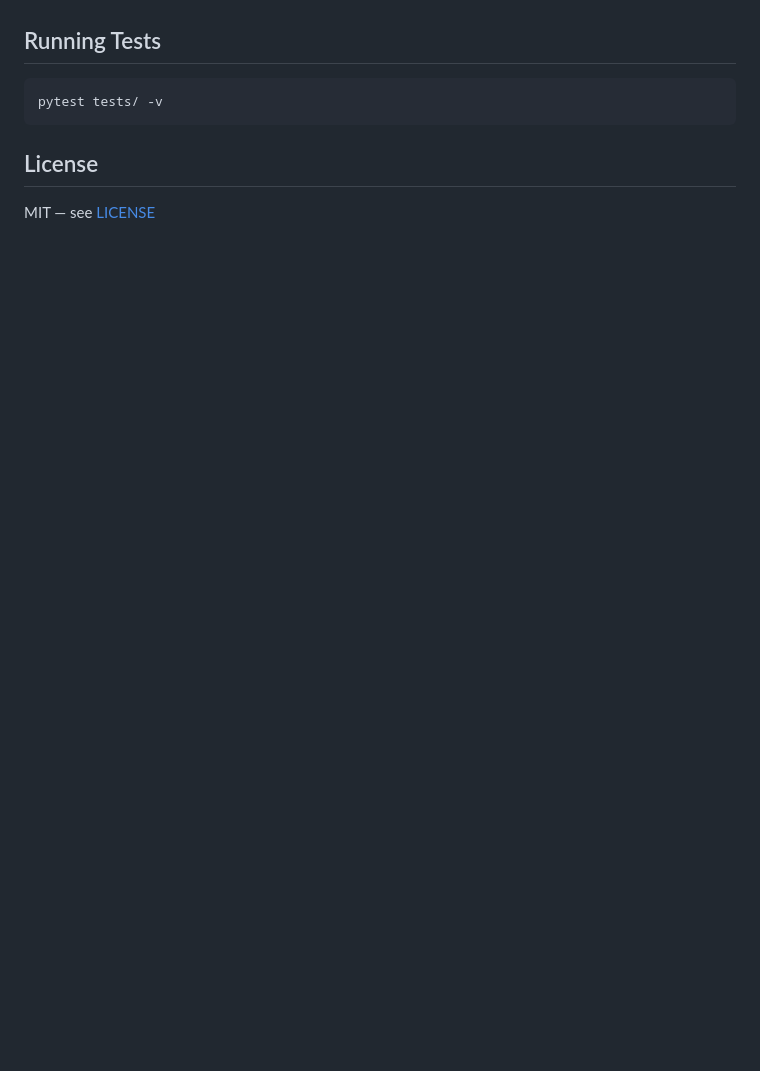
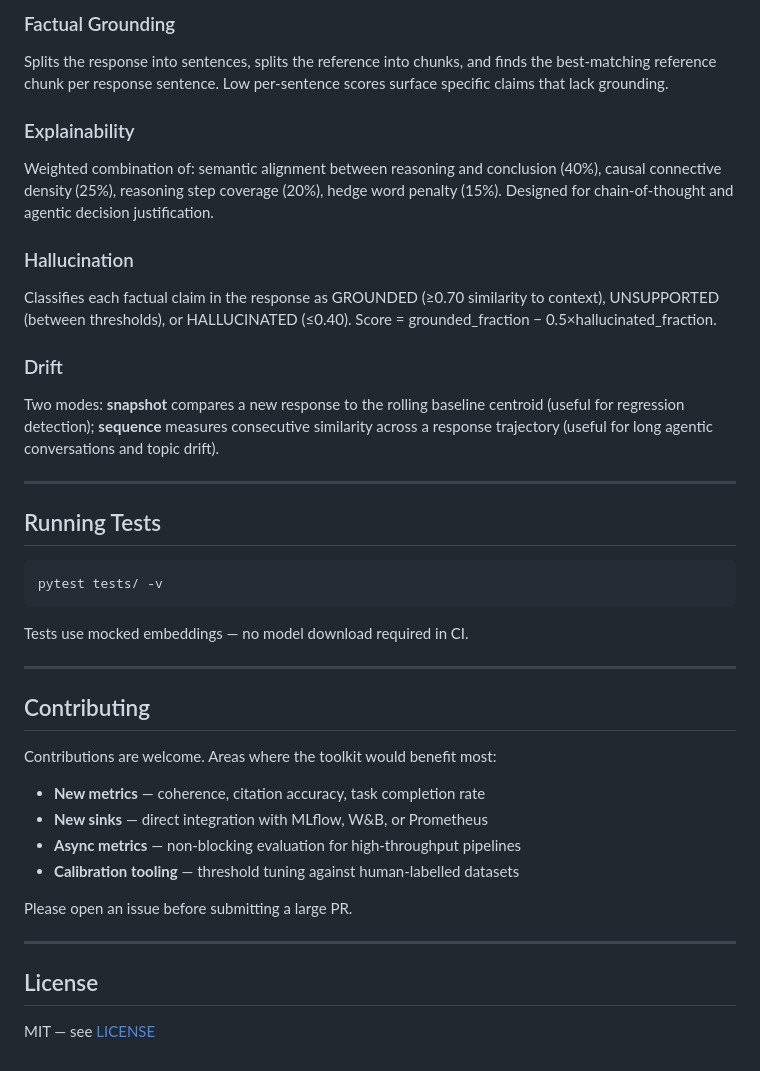
Before and after one commit to mukund1985/llm-eval-toolkit, a Markdown page: README.md, the part around one of its changes. GitHub-like rendering; blank space fills up the shorter version.

````diff
--- a/README.md
+++ b/README.md
@@ -99,3 +154,16 @@ llm_eval/
+### Factual Grounding
+Splits the response into sentences, splits the reference into chunks, and finds the best-matching reference chunk per response sentence. Low per-sentence scores surface specific claims that lack grounding.
+
+### Explainability
+Weighted combination of: semantic alignment between reasoning and conclusion (40%), causal connective density (25%), reasoning step coverage (20%), hedge word penalty (15%). Designed for chain-of-thought and agentic decision justification.
+
+### Hallucination
+Classifies each factual claim in the response as GROUNDED (≥0.70 similarity to context), UNSUPPORTED (between thresholds), or HALLUCINATED (≤0.40). Score = grounded_fraction − 0.5×hallucinated_fraction.
+
+### Drift
+Two modes: **snapshot** compares a new response to the rolling baseline centroid (useful for regression detection); **sequence** measures consecutive similarity across a response trajectory (useful for long agentic conversations and topic drift).
+
+---
 
 ## Running Tests
 
@@ -103,6 +171,23 @@ llm_eval/
 pytest tests/ -v
 ```
 
+Tests use mocked embeddings — no model download required in CI.
+
+---
+
+## Contributing
+
+Contributions are welcome. Areas where the toolkit would benefit most:
+
+- **New metrics** — coherence, citation accuracy, task completion rate
+- **New sinks** — direct integration with MLflow, W&B, or Prometheus
+- **Async metrics** — non-blocking evaluation for high-throughput pipelines
+- **Calibration tooling** — threshold tuning against human-labelled datasets
+
+Please open an issue before submitting a large PR.
+
+---
+
 ## License
 
 MIT — see [LICENSE](LICENSE)
````
Also changed, not shown: other parts of README.md (+82 -27 lines).
